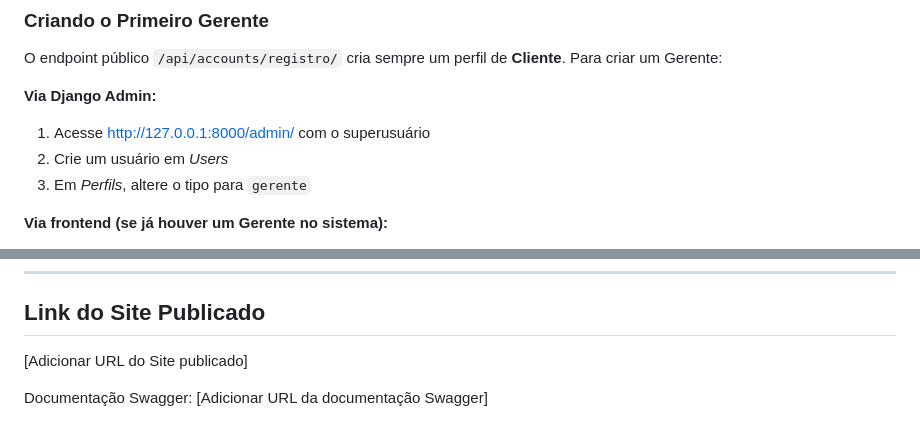
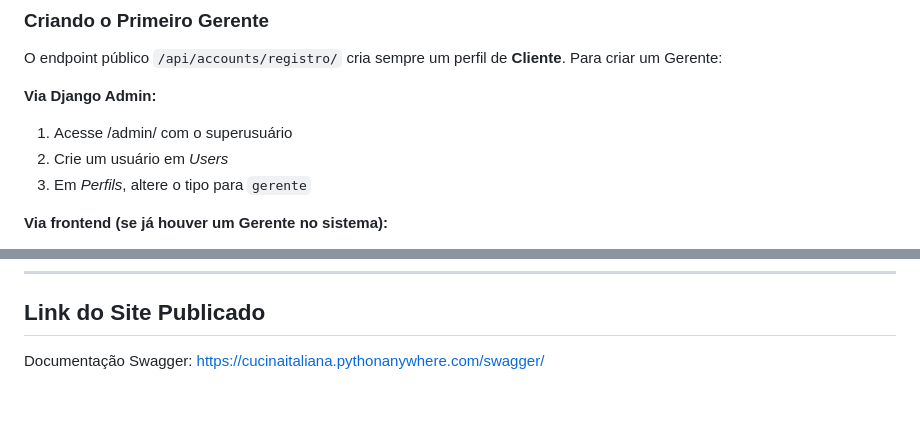
Before and after one commit to gabisoaresm/restaurante-backend, a Markdown page: README.md, 2 parts joined by grey strips. GitHub-like rendering; blank space fills up the shorter version.

```diff
--- a/README.md
+++ b/README.md
@@ -199,7 +199,7 @@ Acesse a documentação Swagger em: [http://127.0.0.1:8000/swagger/](http://127.
 O endpoint público `/api/accounts/registro/` cria sempre um perfil de **Cliente**. Para criar um Gerente:
 
 **Via Django Admin:**
-1. Acesse [http://127.0.0.1:8000/admin/](http://127.0.0.1:8000/admin/) com o superusuário
+1. Acesse /admin/ com o superusuário
 2. Crie um usuário em *Users*
 3. Em *Perfils*, altere o tipo para `gerente`
 
@@ -284,6 +284,4 @@ O endpoint público `/api/accounts/registro/` cria sempre um perfil de **Cliente
 
 ## Link do Site Publicado
 
-[Adicionar URL do Site publicado]
-
-Documentação Swagger: [Adicionar URL da documentação Swagger]
+Documentação Swagger: [https://cucinaitaliana.pythonanywhere.com/swagger/](https://cucinaitaliana.pythonanywhere.com/swagger/)
```
